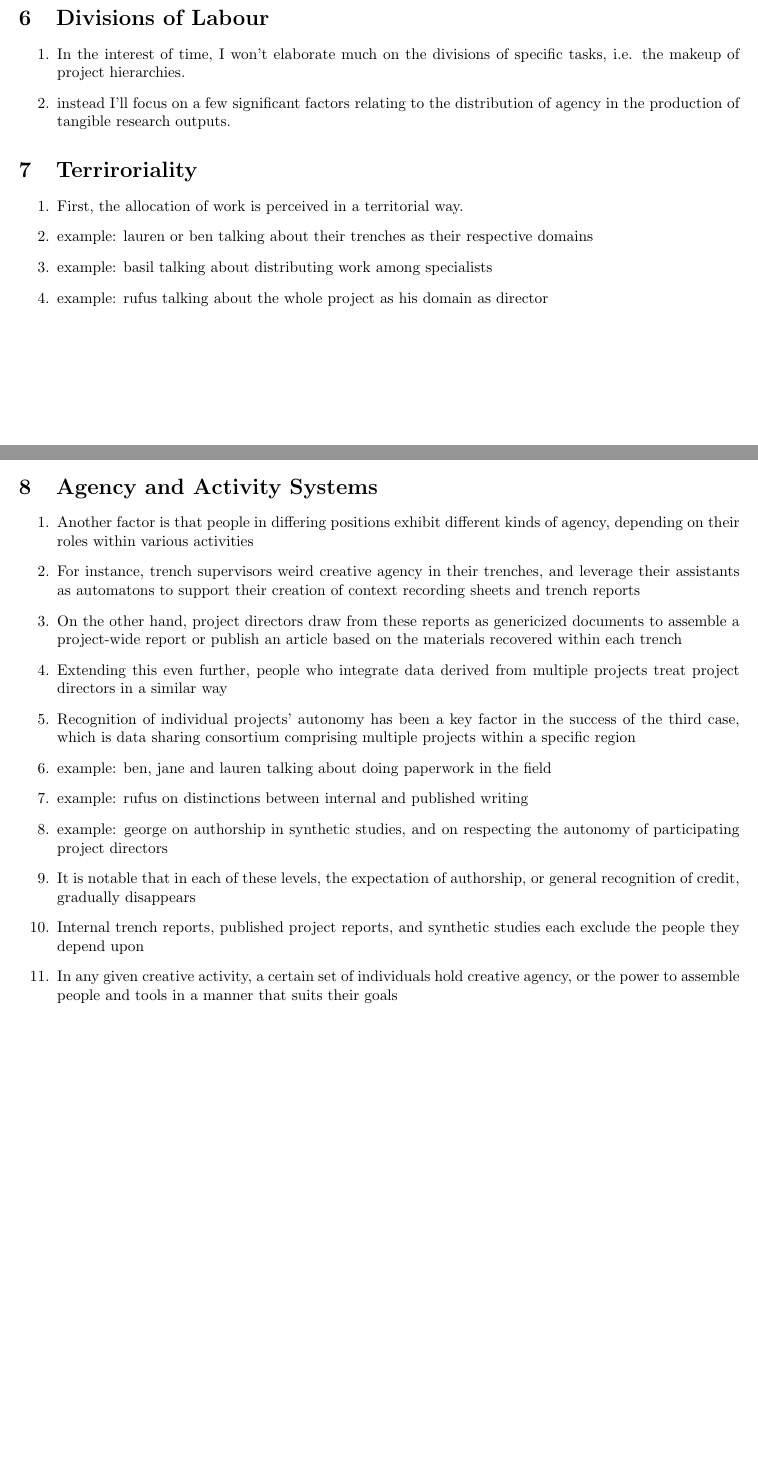
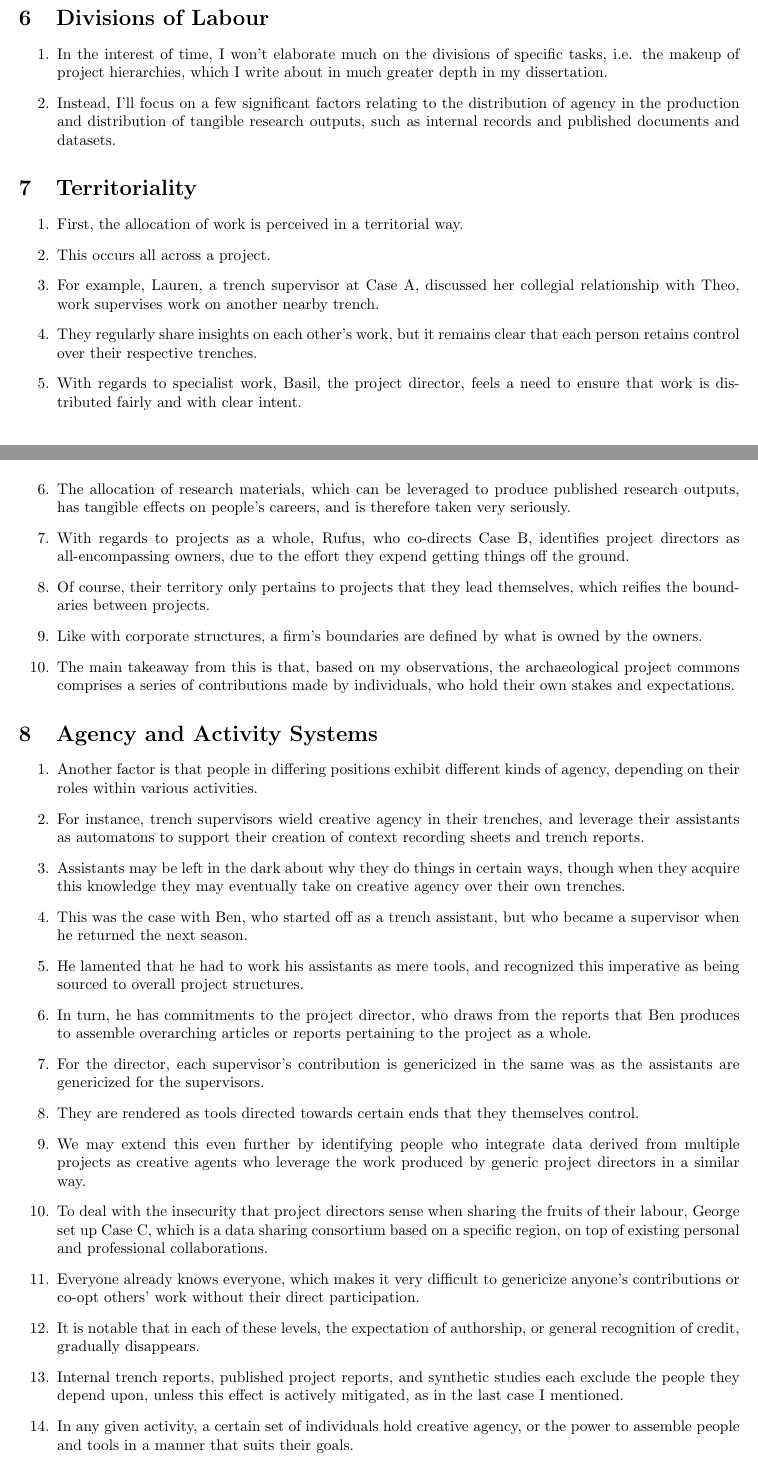
Before and after one commit to zackbatist/DAB23, a LaTeX document (dab23-script.tex): two parts of pages 2 and 3 of 5, joined at a grey line, cut so that both start at the same text, the shorter picture padded with empty space. Compiled offline with pdfLaTeX.

Commit message:
minor updates, and transitioned back to powerpoint

```diff
--- a/dab23-script.tex
+++ b/dab23-script.tex
@@ -66,32 +67,42 @@
 
 \section{Divisions of Labour}
 \begin{enumerate}
-  \item In the interest of time, I won't elaborate much on the divisions of specific tasks, i.e. the makeup of project hierarchies.
-  \item instead I'll focus on a few significant factors relating to the distribution of agency in the production of tangible research outputs.
+  \item In the interest of time, I won't elaborate much on the divisions of specific tasks, i.e. the makeup of project hierarchies, which I write about in much greater depth in my dissertation.
+  \item Instead, I'll focus on a few significant factors relating to the distribution of agency in the production and distribution of tangible research outputs, such as internal records and published documents and datasets.
 \end{enumerate}
 
-\section{Terriroriality}
+\section{Territoriality}
 \begin{enumerate}
   \item First, the allocation of work is perceived in a territorial way.
-  \item example: lauren or ben talking about their trenches as their respective domains
-  \item example: basil talking about distributing work among specialists
-  \item example: rufus talking about the whole project as his domain as director
+  \item This occurs all across a project.
+  \item For example, Lauren, a trench supervisor at Case A, discussed her collegial relationship with Theo, work supervises work on another nearby trench.
+  \item They regularly share insights on each other's work, but it remains clear that each person retains control over their respective trenches.
+  \item With regards to specialist work, Basil, the project director, feels a need to ensure that work is distributed fairly and with clear intent.
+  \item The allocation of research materials, which can be leveraged to produce published research outputs, has tangible effects on people's careers, and is therefore taken very seriously.
+  \item With regards to projects as a whole, Rufus, who co-directs Case B, identifies project directors as all-encompassing owners, due to the effort they expend getting things off the ground.
+  \item Of course, their territory only pertains to projects that they lead themselves, which reifies the boundaries between projects.
+  \item Like with corporate structures, a firm's boundaries are defined by what is owned by the owners.
+  \item The main takeaway from this is that, based on my observations, the archaeological project commons comprises a series of contributions made by individuals, who hold their own stakes and expectations.
+
 \end{enumerate}
 
 \section{Agency and Activity Systems}
 \begin{enumerate}
-  \item Another factor is that people in differing positions exhibit different kinds of agency, depending on their roles within various activities
-  \item For instance, trench supervisors weird creative agency in their trenches, and leverage their assistants as automatons to support their creation of context recording sheets and trench reports
-  \item On the other hand, project directors draw from these reports as genericized documents to assemble a project-wide report or publish an article based on the materials recovered within each trench
-  \item Extending this even further, people who integrate data derived from multiple projects treat project directors in a similar way
-  \item Recognition of individual projects' autonomy has been a key factor in the success of the third case, which is data sharing consortium comprising multiple projects within a specific region
-  \item example: ben, jane and lauren talking about doing paperwork in the field
-  \item example: rufus on distinctions between internal and published writing
-  \item example: george on authorship in synthetic studies, and on respecting the autonomy of participating project directors
+  \item Another factor is that people in differing positions exhibit different kinds of agency, depending on their roles within various activities.
+  \item For instance, trench supervisors wield creative agency in their trenches, and leverage their assistants as automatons to support their creation of context recording sheets and trench reports.
+  \item Assistants may be left in the dark about why they do things in certain ways, though when they acquire this knowledge they may eventually take on creative agency over their own trenches.
+  \item This was the case with Ben, who started off as a trench assistant, but who became a supervisor when he returned the next season.
+  \item He lamented that he had to work his assistants as mere tools, and recognized this imperative as being sourced to overall project structures.
+  \item In turn, he has commitments to the project director, who draws from the reports that Ben produces to assemble overarching articles or reports pertaining to the project as a whole.
+  \item For the director, each supervisor's contribution is genericized in the same was as the assistants are genericized for the supervisors.
+  \item They are rendered as tools directed towards certain ends that they themselves control.
+  \item We may extend this even further by identifying people who integrate data derived from multiple projects as creative agents who leverage the work produced by generic project directors in a similar way.
+  \item To deal with the insecurity that project directors sense when sharing the fruits of their labour, George set up Case C, which is a data sharing consortium based on a specific region, on top of existing personal and professional collaborations.
+  \item Everyone already knows everyone, which makes it very difficult to genericize anyone's contributions or co-opt others' work without their direct participation.
 
-  \item It is notable that in each of these levels, the expectation of authorship, or general recognition of credit, gradually disappears
-  \item Internal trench reports, published project reports, and synthetic studies each exclude the people they depend upon
-  \item In any given creative activity, a certain set of individuals hold creative agency, or the power to assemble people and tools in a manner that suits their goals
+  \item It is notable that in each of these levels, the expectation of authorship, or general recognition of credit, gradually disappears.
+  \item Internal trench reports, published project reports, and synthetic studies each exclude the people they depend upon, unless this effect is actively mitigated, as in the last case I mentioned.
+  \item In any given activity, a certain set of individuals hold creative agency, or the power to assemble people and tools in a manner that suits their goals.
 \end{enumerate}
 
 \section{The Value of Various Representations}
```
Also changed, not shown: dab23-script.tex (5 more changed lines).
